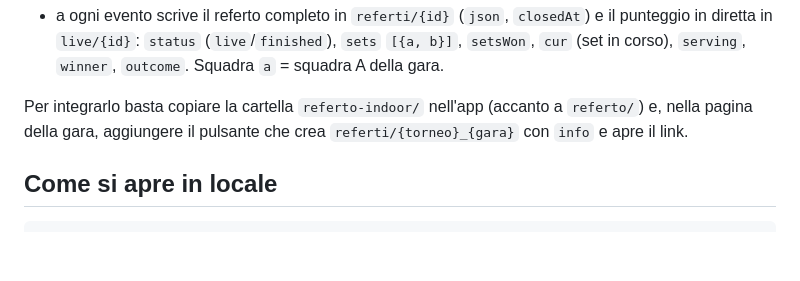
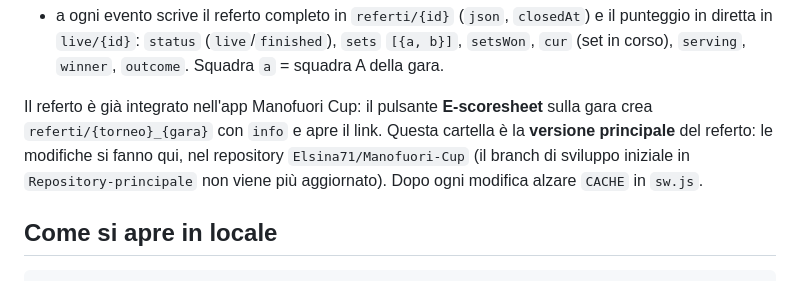
Before and after one commit to Elsina71/Manofuori-Cup, a Markdown page: referto-indoor/README.md, the part around the change. GitHub-like rendering; blank space fills up the shorter version.

Commit message:
Documentazione: il referto si sviluppa solo in questo repository
Co-Authored-By: Claude Opus 5.5 <noreply@anthropic.com>
Claude-Session: https://claude.ai/code/session_014ooXxQNamtEKzDkoEiuAB2

```diff
--- a/referto-indoor/README.md
+++ b/referto-indoor/README.md
@@ -82,8 +82,10 @@ Il referto è pronto per essere aperto **su ogni singola partita** di un torneo
   in `live/{id}`: `status` (`live`/`finished`), `sets` `[{a, b}]`, `setsWon`, `cur` (set in corso),
   `serving`, `winner`, `outcome`. Squadra `a` = squadra A della gara.
 
-Per integrarlo basta copiare la cartella `referto-indoor/` nell'app (accanto a `referto/`) e, nella pagina
-della gara, aggiungere il pulsante che crea `referti/{torneo}_{gara}` con `info` e apre il link.
+Il referto è già integrato nell'app Manofuori Cup: il pulsante **E-scoresheet** sulla gara crea
+`referti/{torneo}_{gara}` con `info` e apre il link. Questa cartella è la **versione principale** del referto:
+le modifiche si fanno qui, nel repository `Elsina71/Manofuori-Cup` (il branch di sviluppo iniziale in
+`Repository-principale` non viene più aggiornato). Dopo ogni modifica alzare `CACHE` in `sw.js`.
 
 ## Come si apre in locale
 
```
Also changed, not shown: README.md (+1 -0 lines).
